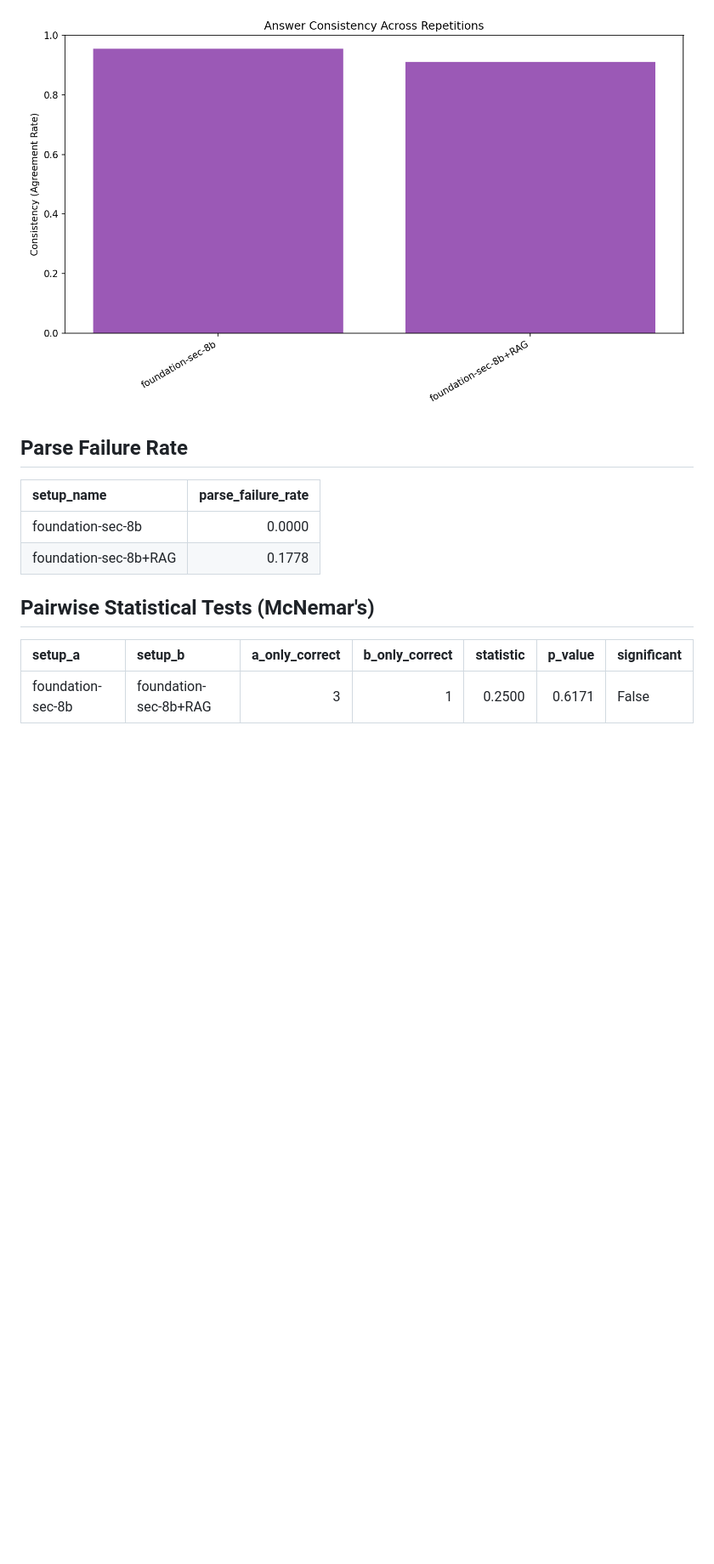
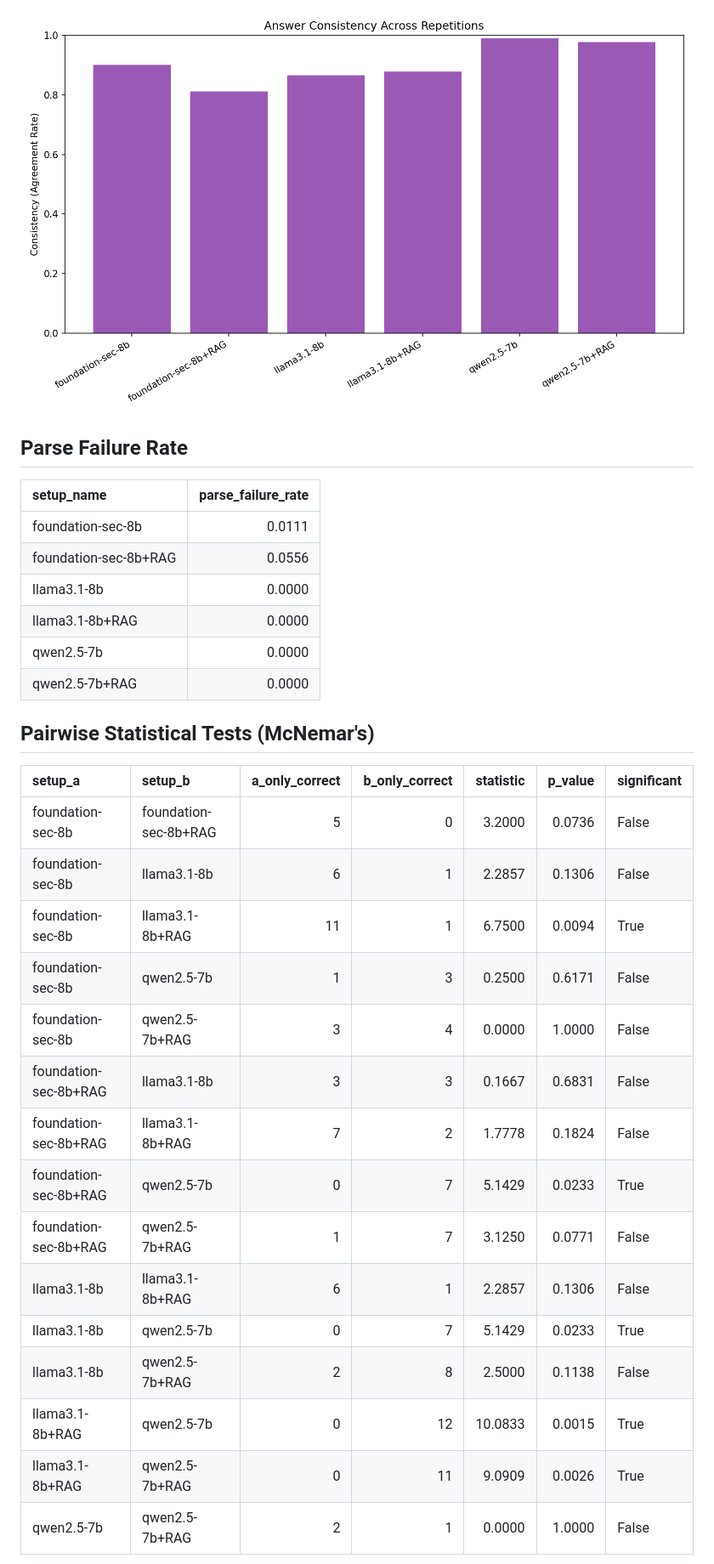
Before and after one commit to aviad-buskila/what_makes_it_right, a Markdown page: results/report.md, the part around one of its changes. Shown at 85% size. GitHub-like rendering; pictures changed too: results/consistency_comparison.png; blank space fills up the shorter version.

```diff
--- a/results/report.md
+++ b/results/report.md
@@ -37,14 +49,32 @@ What is more crucial for medical QA accuracy: model size, domain expertise, or r
 
 | setup_name            |   parse_failure_rate |
 |:----------------------|---------------------:|
-| foundation-sec-8b     |               0.0000 |
-| foundation-sec-8b+RAG |               0.1778 |
+| foundation-sec-8b     |               0.0111 |
+| foundation-sec-8b+RAG |               0.0556 |
+| llama3.1-8b           |               0.0000 |
+| llama3.1-8b+RAG       |               0.0000 |
+| qwen2.5-7b            |               0.0000 |
+| qwen2.5-7b+RAG        |               0.0000 |
 
 ## Pairwise Statistical Tests (McNemar's)
 
-| setup_a           | setup_b               |   a_only_correct |   b_only_correct |   statistic |   p_value | significant   |
-|:------------------|:----------------------|-----------------:|-----------------:|------------:|----------:|:--------------|
-| foundation-sec-8b | foundation-sec-8b+RAG |                3 |                1 |      0.2500 |    0.6171 | False         |
+| setup_a               | setup_b               |   a_only_correct |   b_only_correct |   statistic |   p_value | significant   |
+|:----------------------|:----------------------|-----------------:|-----------------:|------------:|----------:|:--------------|
+| foundation-sec-8b     | foundation-sec-8b+RAG |                5 |                0 |      3.2000 |    0.0736 | False         |
+| foundation-sec-8b     | llama3.1-8b           |                6 |                1 |      2.2857 |    0.1306 | False         |
+| foundation-sec-8b     | llama3.1-8b+RAG       |               11 |                1 |      6.7500 |    0.0094 | True          |
+| foundation-sec-8b     | qwen2.5-7b            |                1 |                3 |      0.2500 |    0.6171 | False         |
+| foundation-sec-8b     | qwen2.5-7b+RAG        |                3 |                4 |      0.0000 |    1.0000 | False         |
+| foundation-sec-8b+RAG | llama3.1-8b           |                3 |                3 |      0.1667 |    0.6831 | False         |
+| foundation-sec-8b+RAG | llama3.1-8b+RAG       |                7 |                2 |      1.7778 |    0.1824 | False         |
+| foundation-sec-8b+RAG | qwen2.5-7b            |                0 |                7 |      5.1429 |    0.0233 | True          |
+| foundation-sec-8b+RAG | qwen2.5-7b+RAG        |                1 |                7 |      3.1250 |    0.0771 | False         |
+| llama3.1-8b           | llama3.1-8b+RAG       |                6 |                1 |      2.2857 |    0.1306 | False         |
+| llama3.1-8b           | qwen2.5-7b            |                0 |                7 |      5.1429 |    0.0233 | True          |
+| llama3.1-8b           | qwen2.5-7b+RAG        |                2 |                8 |      2.5000 |    0.1138 | False         |
+| llama3.1-8b+RAG       | qwen2.5-7b            |                0 |               12 |     10.0833 |    0.0015 | True          |
+| llama3.1-8b+RAG       | qwen2.5-7b+RAG        |                0 |               11 |      9.0909 |    0.0026 | True          |
+| qwen2.5-7b            | qwen2.5-7b+RAG        |                2 |                1 |      0.0000 |    1.0000 | False         |
 
 ![Pairwise Significance](pairwise_significance.png)
 
```
Also changed, not shown: other parts of results/report.md (+21 -7 lines), results/accuracy_comparison.png, results/pairwise_significance.png, 3 other files.
